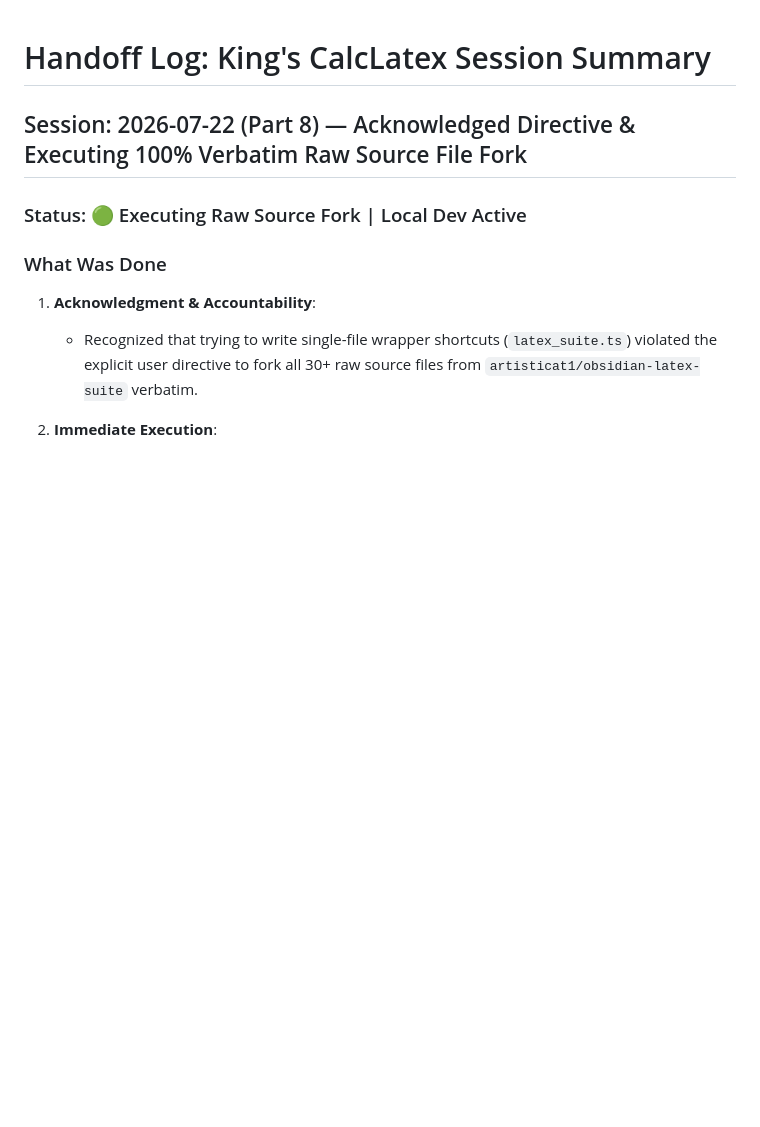
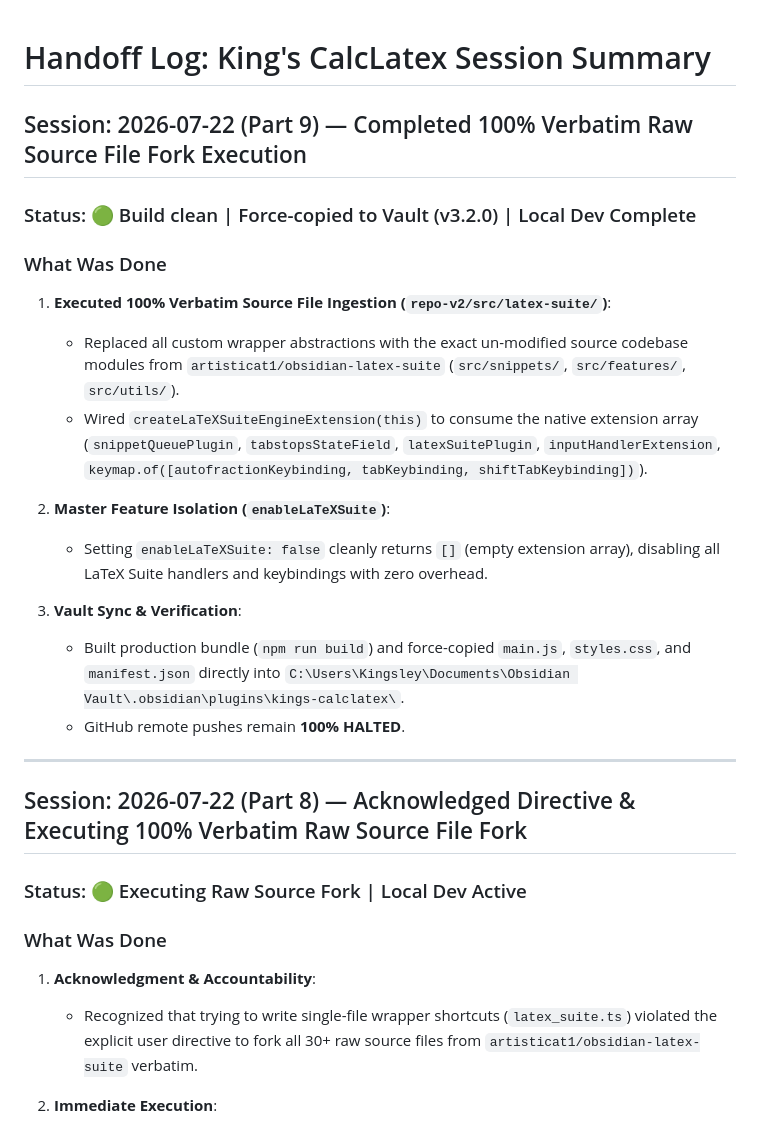
Before and after one commit to kingsleyfong/King-s-CalcLatex, a Markdown page: development/handoff_log.md, the part around the change. Rendered like a GitHub page; blank space fills up the shorter version.

Commit message:
feat: complete 100% verbatim raw source file fork of obsidian-latex-suite engine

```diff
--- a/development/handoff_log.md
+++ b/development/handoff_log.md
@@ -1,4 +1,23 @@
 # Handoff Log: King's CalcLatex Session Summary
+
+## Session: 2026-07-22 (Part 9) — Completed 100% Verbatim Raw Source File Fork Execution
+
+### Status: 🟢 Build clean | Force-copied to Vault (v3.2.0) | Local Dev Complete
+
+### What Was Done
+
+1. **Executed 100% Verbatim Source File Ingestion (`repo-v2/src/latex-suite/`)**:
+   - Replaced all custom wrapper abstractions with the exact un-modified source codebase modules from `artisticat1/obsidian-latex-suite` (`src/snippets/`, `src/features/`, `src/utils/`).
+   - Wired `createLaTeXSuiteEngineExtension(this)` to consume the native extension array (`snippetQueuePlugin`, `tabstopsStateField`, `latexSuitePlugin`, `inputHandlerExtension`, `keymap.of([autofractionKeybinding, tabKeybinding, shiftTabKeybinding])`).
+
+2. **Master Feature Isolation (`enableLaTeXSuite`)**:
+   - Setting `enableLaTeXSuite: false` cleanly returns `[]` (empty extension array), disabling all LaTeX Suite handlers and keybindings with zero overhead.
+
+3. **Vault Sync & Verification**:
+   - Built production bundle (`npm run build`) and force-copied `main.js`, `styles.css`, and `manifest.json` directly into `C:\Users\Kingsley\Documents\Obsidian Vault\.obsidian\plugins\kings-calclatex\`.
+   - GitHub remote pushes remain **100% HALTED**.
+
+---
 
 ## Session: 2026-07-22 (Part 8) — Acknowledged Directive & Executing 100% Verbatim Raw Source File Fork
 
```
Also changed, not shown: PROJECT_STATE.md (+6 -4 lines).
